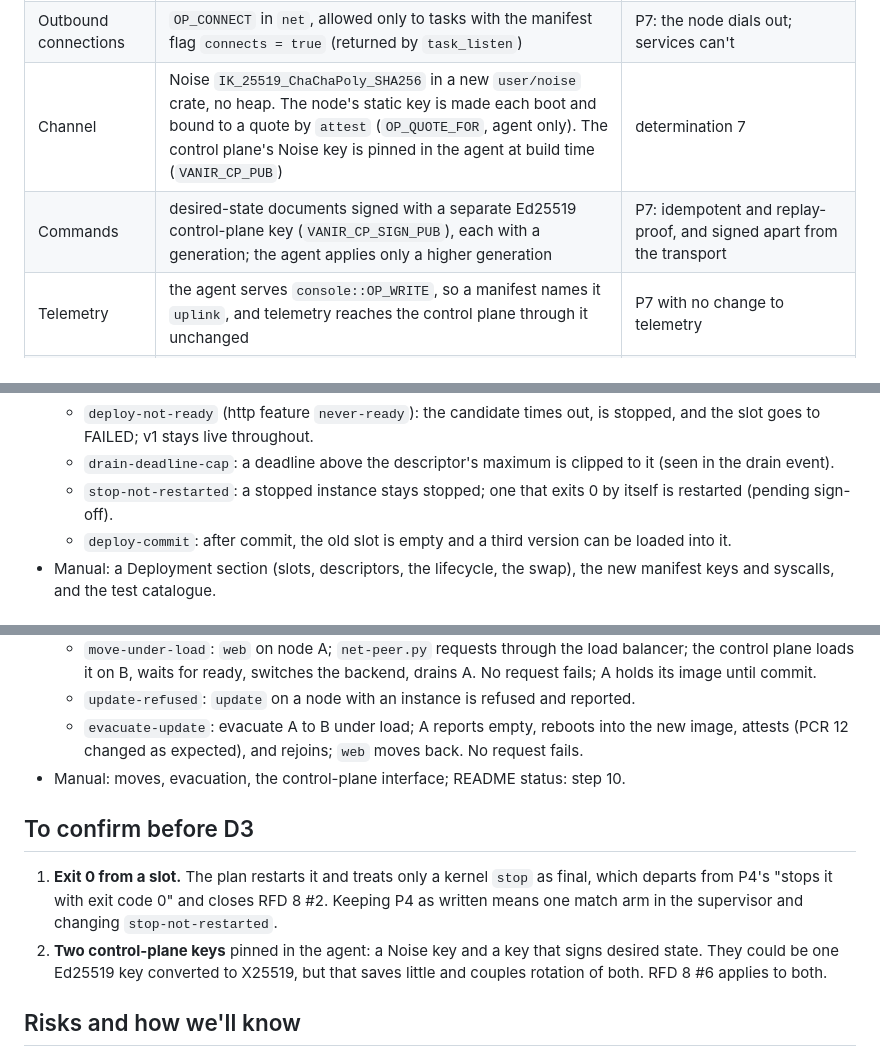
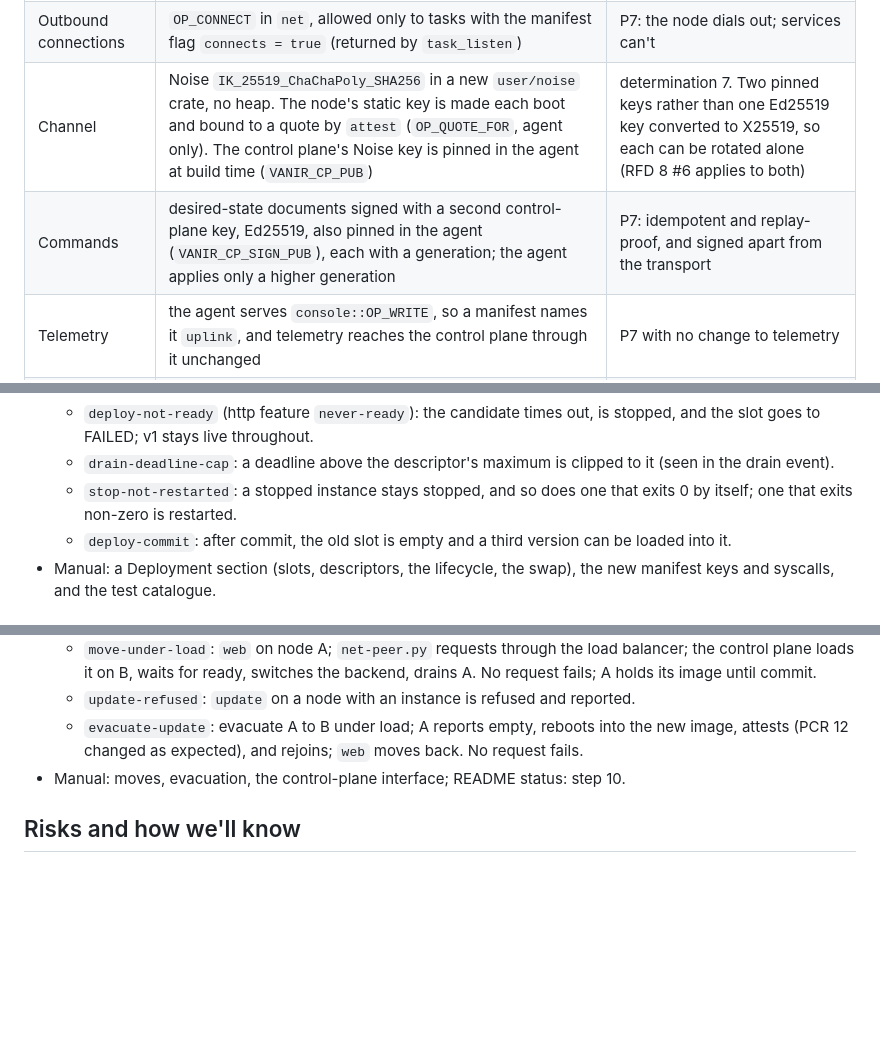
Before and after one commit to simukka/vanir-os, a Markdown page: plans/step-10-deploy.md, 3 parts joined by grey strips. Drawn GitHub-style; blank space fills up the shorter version.

Commit message:
Step 10 plan: slots exiting 0 stay down; pin two control-plane keys
Co-Authored-By: Claude Opus 5.5 <noreply@anthropic.com>

```diff
--- a/plans/step-10-deploy.md
+++ b/plans/step-10-deploy.md
@@ -76,8 +76,8 @@ harness restarts QEMU with the new ISO, standing in for that.
 | Readiness and drains | `net` gets `OP_STATUS(id)` (ready, live, draining, drained) and an `OP_DRAIN` flag to answer at once; the agent polls on its own tick | the agent keeps one event loop and never blocks on a drain (switcher keeps the held reply) |
 | Lifecycle owner | `user/agent` from D2 on. A feature-gated script mode with images embedded (`include_bytes!`) stands in for the control plane until D4 | the real state machine is tested from D3; tests run under TCG without a network |
 | Outbound connections | `OP_CONNECT` in `net`, allowed only to tasks with the manifest flag `connects = true` (returned by `task_listen`) | P7: the node dials out; services can't |
-| Channel | Noise `IK_25519_ChaChaPoly_SHA256` in a new `user/noise` crate, no heap. The node's static key is made each boot and bound to a quote by `attest` (`OP_QUOTE_FOR`, agent only). The control plane's Noise key is pinned in the agent at build time (`VANIR_CP_PUB`) | determination 7 |
-| Commands | desired-state documents signed with a separate Ed25519 control-plane key (`VANIR_CP_SIGN_PUB`), each with a generation; the agent applies only a higher generation | P7: idempotent and replay-proof, and signed apart from the transport |
+| Channel | Noise `IK_25519_ChaChaPoly_SHA256` in a new `user/noise` crate, no heap. The node's static key is made each boot and bound to a quote by `attest` (`OP_QUOTE_FOR`, agent only). The control plane's Noise key is pinned in the agent at build time (`VANIR_CP_PUB`) | determination 7. Two pinned keys rather than one Ed25519 key converted to X25519, so each can be rotated alone (RFD 8 #6 applies to both) |
+| Commands | desired-state documents signed with a second control-plane key, Ed25519, also pinned in the agent (`VANIR_CP_SIGN_PUB`), each with a generation; the agent applies only a higher generation | P7: idempotent and replay-proof, and signed apart from the transport |
 | Telemetry | the agent serves `console::OP_WRITE`, so a manifest names it `uplink`, and telemetry reaches the control plane through it unchanged | P7 with no change to telemetry |
 | Mock control plane | `tools/control-plane.py`: Noise responder, quote check (`vanir_attest`), desired state, image server, and for D5 a TCP load balancer in front of two nodes | one tool, as `net-peer.py` is for networking |
 
@@ -171,8 +171,8 @@ KVM-only, as today).
     the slot goes to FAILED; v1 stays live throughout.
   - `drain-deadline-cap`: a deadline above the descriptor's maximum is clipped to it (seen in the
     drain event).
-  - `stop-not-restarted`: a stopped instance stays stopped; one that exits 0 by itself is
-    restarted (pending sign-off).
+  - `stop-not-restarted`: a stopped instance stays stopped, and so does one that exits 0 by
+    itself; one that exits non-zero is restarted.
   - `deploy-commit`: after commit, the old slot is empty and a third version can be loaded into
     it.
 - Manual: a Deployment section (slots, descriptors, the lifecycle, the swap), the new manifest
@@ -231,15 +231,6 @@ KVM-only, as today).
     attests (PCR 12 changed as expected), and rejoins; `web` moves back. No request fails.
 - Manual: moves, evacuation, the control-plane interface; README status: step 10.
 
-## To confirm before D3
-
-1. **Exit 0 from a slot.** The plan restarts it and treats only a kernel `stop` as final, which
-   departs from P4's "stops it with exit code 0" and closes RFD 8 #2. Keeping P4 as written means
-   one match arm in the supervisor and changing `stop-not-restarted`.
-2. **Two control-plane keys** pinned in the agent: a Noise key and a key that signs desired
-   state. They could be one Ed25519 key converted to X25519, but that saves little and couples
-   rotation of both. RFD 8 #6 applies to both.
-
 ## Risks and how we'll know
 
 - **TPM time inside a syscall.** `slot_load` extends PCR 13 with interrupts off. swtpm takes
```
Also changed, not shown: other parts of plans/step-10-deploy.md (+2 -2 lines).
